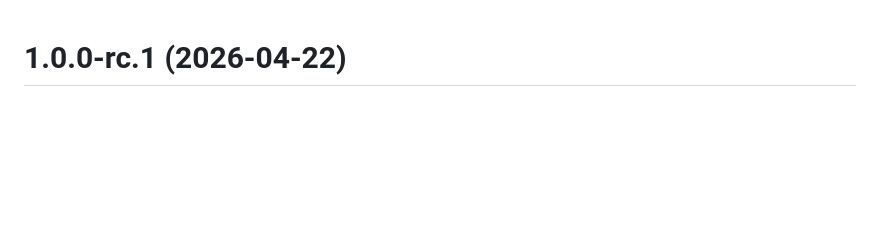
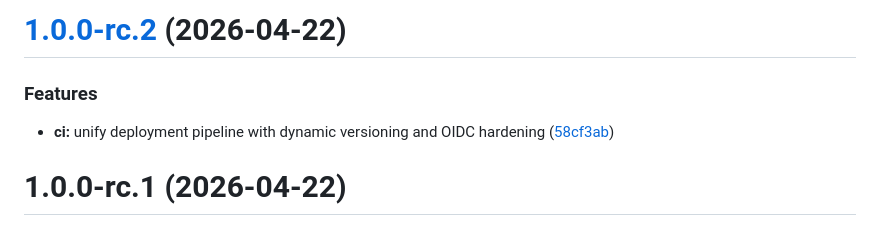
Before and after one commit to skyengpro/iviss, a Markdown page: CHANGELOG.md, the part around the change. Rendered like a GitHub page; blank space fills up the shorter version.

Commit message:
chore(release): 1.0.0-rc.2 [skip ci]
# [1.0.0-rc.2](https://github.com/skyengpro/iviss/compare/v1.0.0-rc.1...v1.0.0-rc.2) (2026-04-22)

### Features

* **ci:** unify deployment pipeline with dynamic versioning and OIDC hardening ([c1a3f09](https://github.com/skyengpro/iviss/commit/c1a3f09f0c5f77f3bc8cc07c0400fc687d1e5c14))

```diff
--- a/CHANGELOG.md
+++ b/CHANGELOG.md
@@ -1,3 +1,10 @@
+# [1.0.0-rc.2](https://github.com/skyengpro/iviss/compare/v1.0.0-rc.1...v1.0.0-rc.2) (2026-04-22)
+
+
+### Features
+
+* **ci:** unify deployment pipeline with dynamic versioning and OIDC hardening ([58cf3ab](https://github.com/skyengpro/iviss/commit/58cf3abb84991d20f2c267bbed1d2c5a47fc97a9))
+
 # 1.0.0-rc.1 (2026-04-22)
 
 
```
